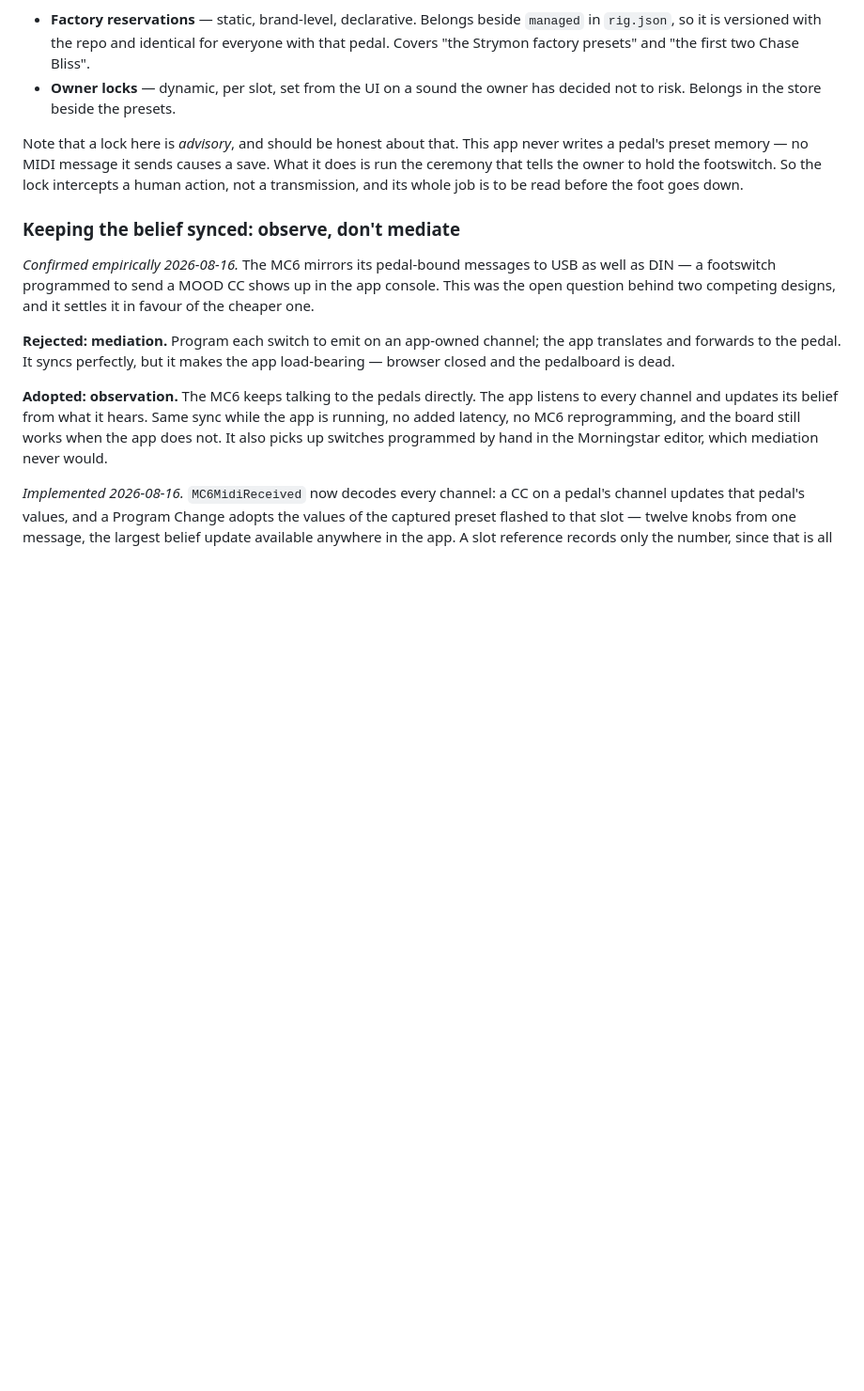
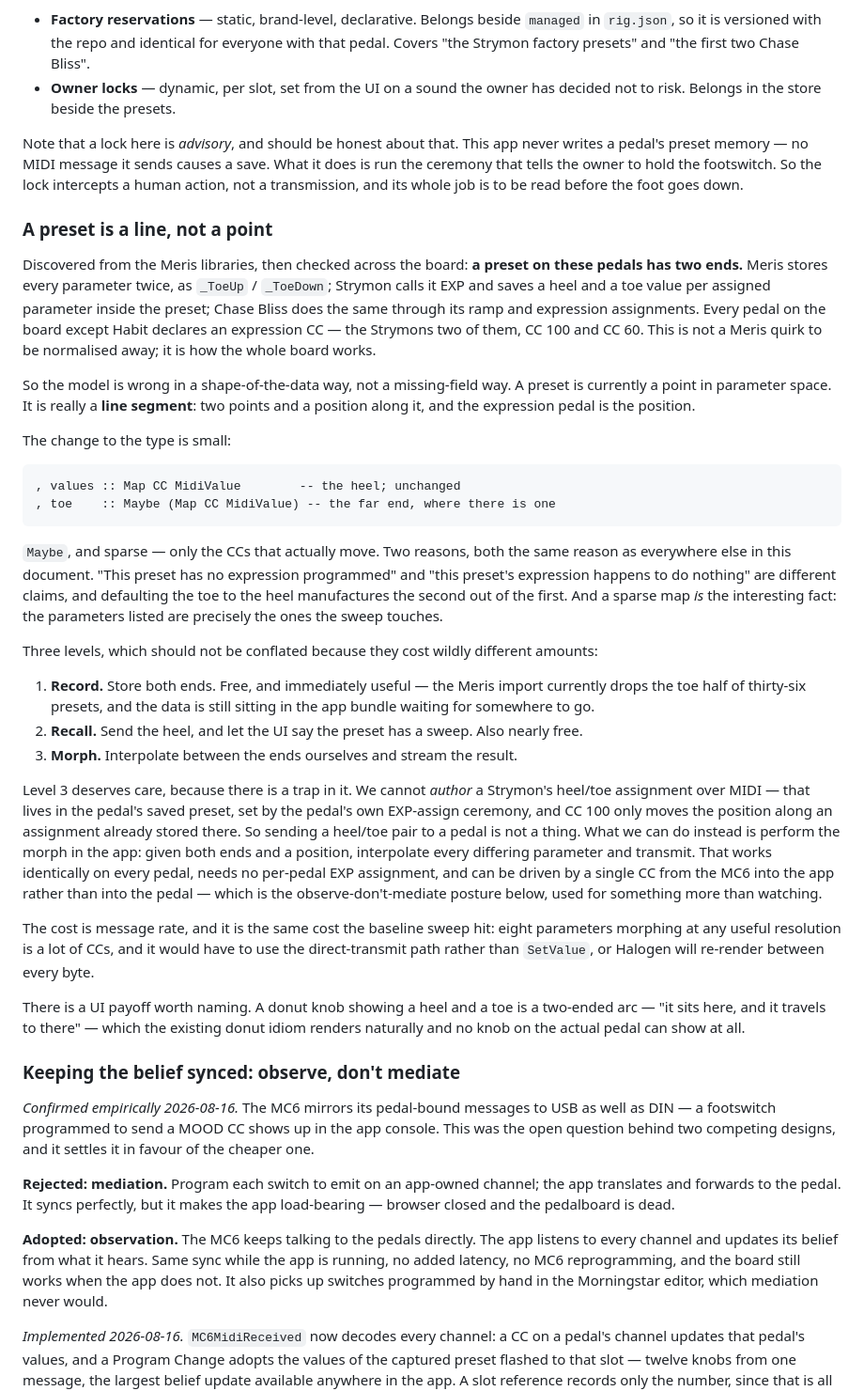
Before and after one commit to afcondon/producing-with-your-feet, a Markdown page: docs/DESIGN-v2.md, the part around the change. Shown at 94% size. GitHub-like rendering; blank space fills up the shorter version.

Commit message:
A preset is a line, not a point
The Meris libraries store every parameter twice, as ToeUp/ToeDown, and the
import throws the toe half away. Checking the rest of the board says that was
the wrong instinct: Strymon saves a heel and a toe per EXP-assigned parameter
inside the preset, Chase Bliss does the same through ramp and expression, and
every pedal but Habit declares an expression CC -- the Strymons two. This is how
the board works, not a Meris quirk.

So the model is wrong in shape rather than in detail. A preset is currently a
point in parameter space and is really a line segment: two ends and a position
along it, with the expression pedal as the position.

Records the type change (a sparse, optional toe map -- sparse because the CCs
that move ARE the fact, optional because "no expression programmed" and
"expression that does nothing" are different claims), and separates the three
levels, which cost very differently. Recording and recalling are nearly free.
Morphing has a trap: a Strymon's heel/toe assignment lives in the pedal's saved
preset and cannot be authored over MIDI, so the app would have to interpolate
and stream it itself -- which works on every pedal, can be driven by one CC from
the MC6 into the app, and runs straight into the message-rate cost the baseline
sweep already found.

Design only; no code yet.

Co-Authored-By: Claude Opus 5 (1M context) <noreply@anthropic.com>
Claude-Session: https://claude.ai/code/session_019FJgbKVxkFvFPXApC7r9HX

````diff
--- a/docs/DESIGN-v2.md
+++ b/docs/DESIGN-v2.md
@@ -256,6 +256,64 @@ What it does is run the ceremony that tells the owner to hold the footswitch.
 So the lock intercepts a human action, not a transmission, and its whole job is
 to be read before the foot goes down.
 
+### A preset is a line, not a point
+
+Discovered from the Meris libraries, then checked across the board: **a preset
+on these pedals has two ends.** Meris stores every parameter twice, as
+`_ToeUp` / `_ToeDown`; Strymon calls it EXP and saves a heel and a toe value per
+assigned parameter inside the preset; Chase Bliss does the same through its ramp
+and expression assignments. Every pedal on the board except Habit declares an
+expression CC — the Strymons two of them, CC 100 and CC 60. This is not a Meris
+quirk to be normalised away; it is how the whole board works.
+
+So the model is wrong in a shape-of-the-data way, not a missing-field way. A
+preset is currently a point in parameter space. It is really a **line segment**:
+two points and a position along it, and the expression pedal is the position.
+
+The change to the type is small:
+
+```purescript
+, values :: Map CC MidiValue        -- the heel; unchanged
+, toe    :: Maybe (Map CC MidiValue) -- the far end, where there is one
+```
+
+`Maybe`, and sparse — only the CCs that actually move. Two reasons, both the
+same reason as everywhere else in this document. "This preset has no expression
+programmed" and "this preset's expression happens to do nothing" are different
+claims, and defaulting the toe to the heel manufactures the second out of the
+first. And a sparse map *is* the interesting fact: the parameters listed are
+precisely the ones the sweep touches.
+
+Three levels, which should not be conflated because they cost wildly different
+amounts:
+
+1. **Record.** Store both ends. Free, and immediately useful — the Meris import
+   currently drops the toe half of thirty-six presets, and the data is still
+   sitting in the app bundle waiting for somewhere to go.
+2. **Recall.** Send the heel, and let the UI say the preset has a sweep. Also
+   nearly free.
+3. **Morph.** Interpolate between the ends ourselves and stream the result.
+
+Level 3 deserves care, because there is a trap in it. We cannot *author* a
+Strymon's heel/toe assignment over MIDI — that lives in the pedal's saved
+preset, set by the pedal's own EXP-assign ceremony, and CC 100 only moves the
+position along an assignment already stored there. So sending a heel/toe pair
+to a pedal is not a thing. What we can do instead is perform the morph in the
+app: given both ends and a position, interpolate every differing parameter and
+transmit. That works identically on every pedal, needs no per-pedal EXP
+assignment, and can be driven by a single CC from the MC6 into the app rather
+than into the pedal — which is the observe-don't-mediate posture below, used for
+something more than watching.
+
+The cost is message rate, and it is the same cost the baseline sweep hit: eight
+parameters morphing at any useful resolution is a lot of CCs, and it would have
+to use the direct-transmit path rather than `SetValue`, or Halogen will re-render
+between every byte.
+
+There is a UI payoff worth naming. A donut knob showing a heel and a toe is a
+two-ended arc — "it sits here, and it travels to there" — which the existing
+donut idiom renders naturally and no knob on the actual pedal can show at all.
+
 ### Keeping the belief synced: observe, don't mediate
 
 *Confirmed empirically 2026-08-16.* The MC6 mirrors its pedal-bound messages to
````
